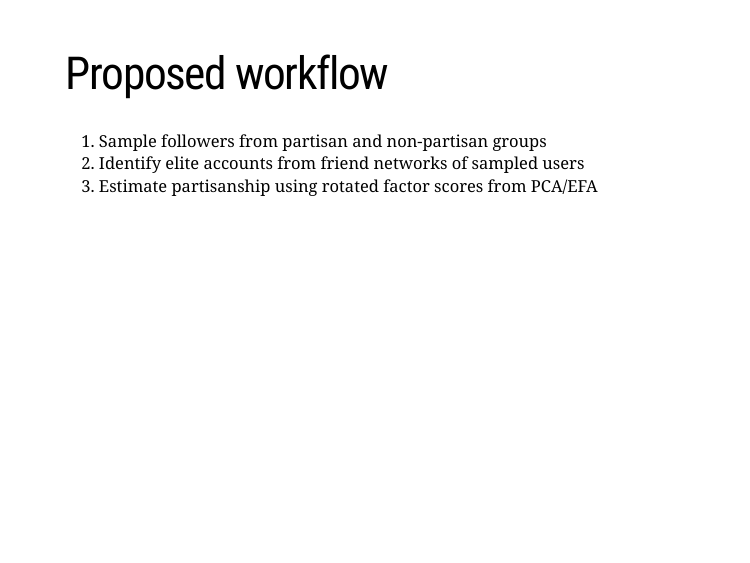
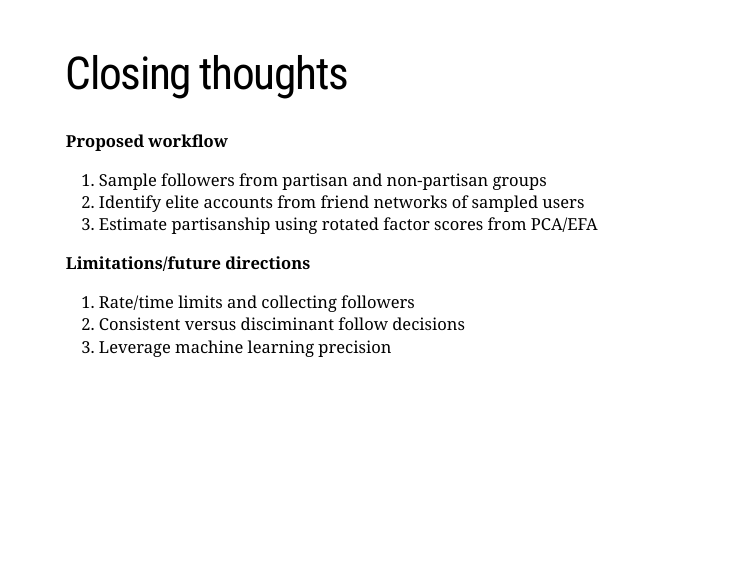
Before and after one commit to mkearney/ica18_estimating, an R Markdown document (docs/index.Rmd): page 18 of 19. Rendered offline with R 4.5, knitr and Pandoc, with nearby package versions; the slides are laid out offline by our stand-in for remark.js, each with all of its steps uncovered, in fonts that may differ from those the slides ask for, and without slide numbers, shadows or browser add-ons; a font, style sheet, LaTeX package, included part or bibliography that could not be used is replaced or left out.

Commit message:
edit conclusion slide

```diff
--- a/docs/index.Rmd
+++ b/docs/index.Rmd
@@ -241,11 +241,19 @@ class: inverse, center, middle
 
 ---
 
-# Proposed workflow
+# Closing thoughts
+
+**Proposed workflow**
 
 1. Sample followers from partisan and non-partisan groups
 1. Identify elite accounts from friend networks of sampled users
 1. Estimate partisanship using rotated factor scores from PCA/EFA
+
+**Limitations/future directions**
+
+1. Rate/time limits and collecting followers
+1. Consistent versus disciminant follow decisions
+1. Leverage machine learning precision
 
 
 ---
```
Also changed, not shown: 1 other file.
